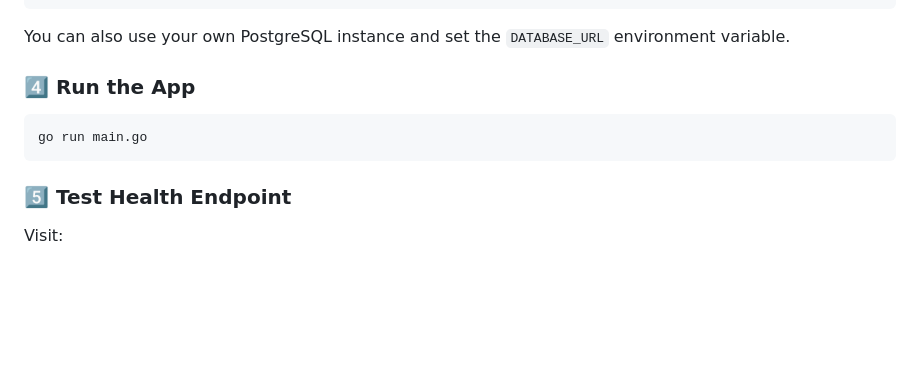
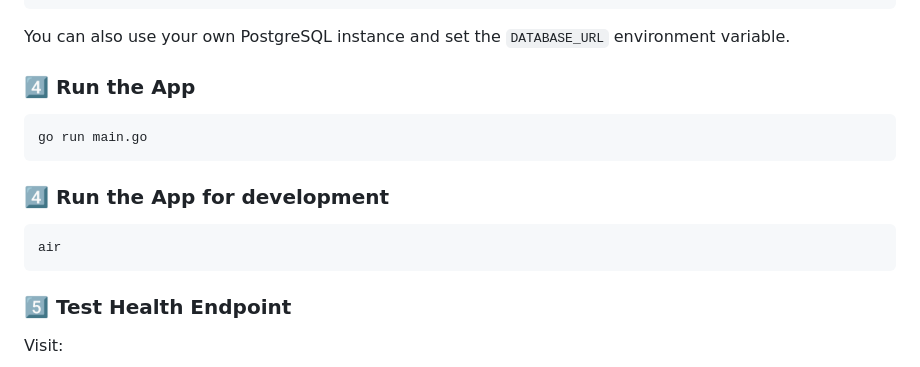
Before and after one commit to rezaHashemi8139/shopping-list, a Markdown page: README.md, the part around the change. GitHub-like rendering; blank space fills up the shorter version.

Commit message:
add development instructions to README for running the app with air

````diff
--- a/README.md
+++ b/README.md
@@ -76,6 +76,12 @@ You can also use your own PostgreSQL instance and set the `DATABASE_URL` environ
 go run main.go
 ```
 
+### 4️⃣ Run the App for development
+
+```bash
+air
+```
+
 ### 5️⃣ Test Health Endpoint
 
 Visit:
````
